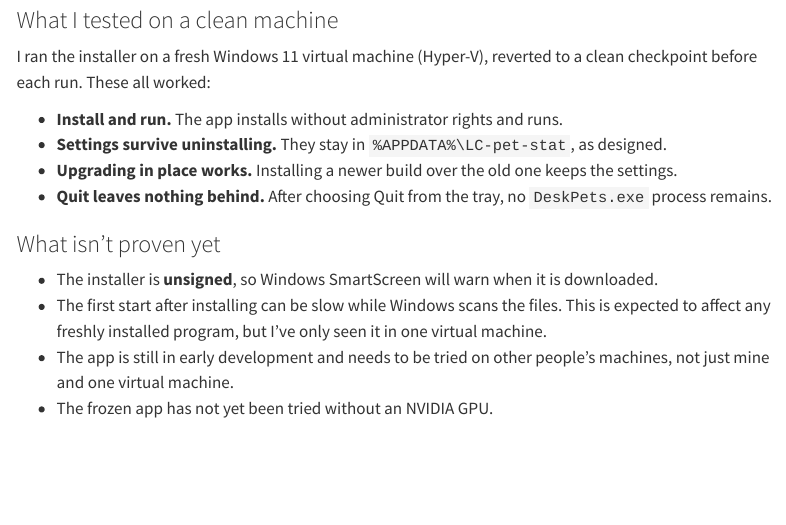
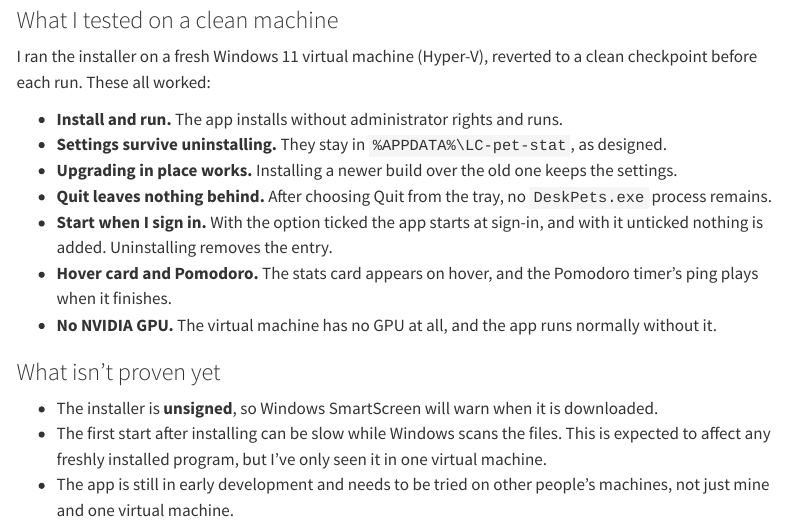
Before and after one commit to Suyash-Naik/DeskPets, a Quarto document (docs/internals/how-it-works.qmd): the page in a window 1100 px wide, from 3080 px down. Rendered offline with R 4.5, knitr and Pandoc in place of Quarto, with nearby package versions; menus at the side of the page are left out.

Commit message:
fix(docs): update "How it works" section with behavior details #3

```diff
--- a/docs/internals/how-it-works.qmd
+++ b/docs/internals/how-it-works.qmd
@@ -83,10 +83,12 @@ I ran the installer on a fresh Windows 11 virtual machine (Hyper-V), reverted to
 - **Settings survive uninstalling.** They stay in `%APPDATA%\LC-pet-stat`, as designed.
 - **Upgrading in place works.** Installing a newer build over the old one keeps the settings.
 - **Quit leaves nothing behind.** After choosing Quit from the tray, no `DeskPets.exe` process remains.
+- **Start when I sign in.** With the option ticked the app starts at sign-in, and with it unticked nothing is added. Uninstalling removes the entry.
+- **Hover card and Pomodoro.** The stats card appears on hover, and the Pomodoro timer's ping plays when it finishes.
+- **No NVIDIA GPU.** The virtual machine has no GPU at all, and the app runs normally without it.
 
 ### What isn't proven yet
 
 - The installer is **unsigned**, so Windows SmartScreen will warn when it is downloaded.
 - The first start after installing can be slow while Windows scans the files. This is expected to affect any freshly installed program, but I've only seen it in one virtual machine.
 - The app is still in early development and needs to be tried on other people's machines, not just mine and one virtual machine.
-- The frozen app has not yet been tried without an NVIDIA GPU.
```
